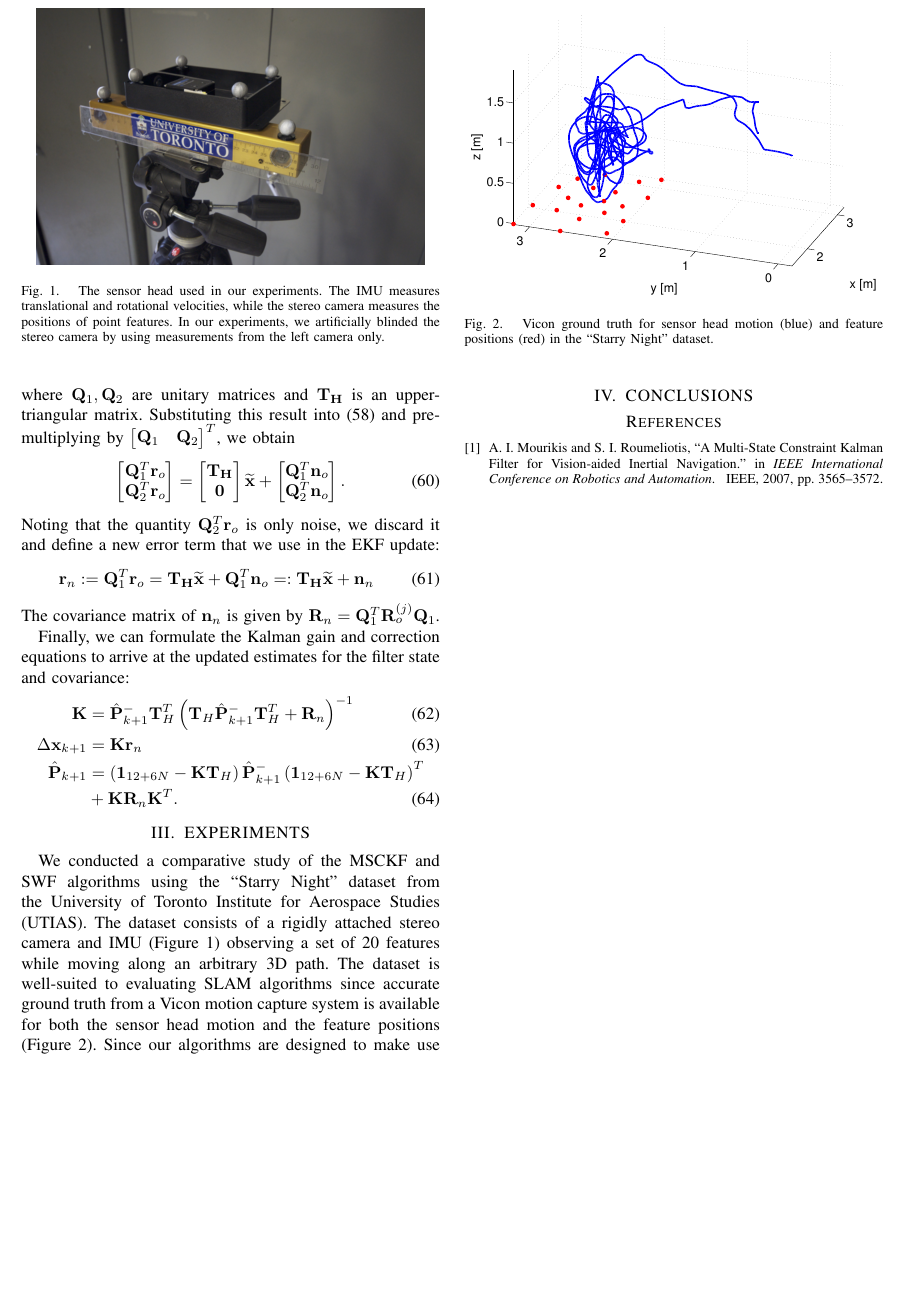
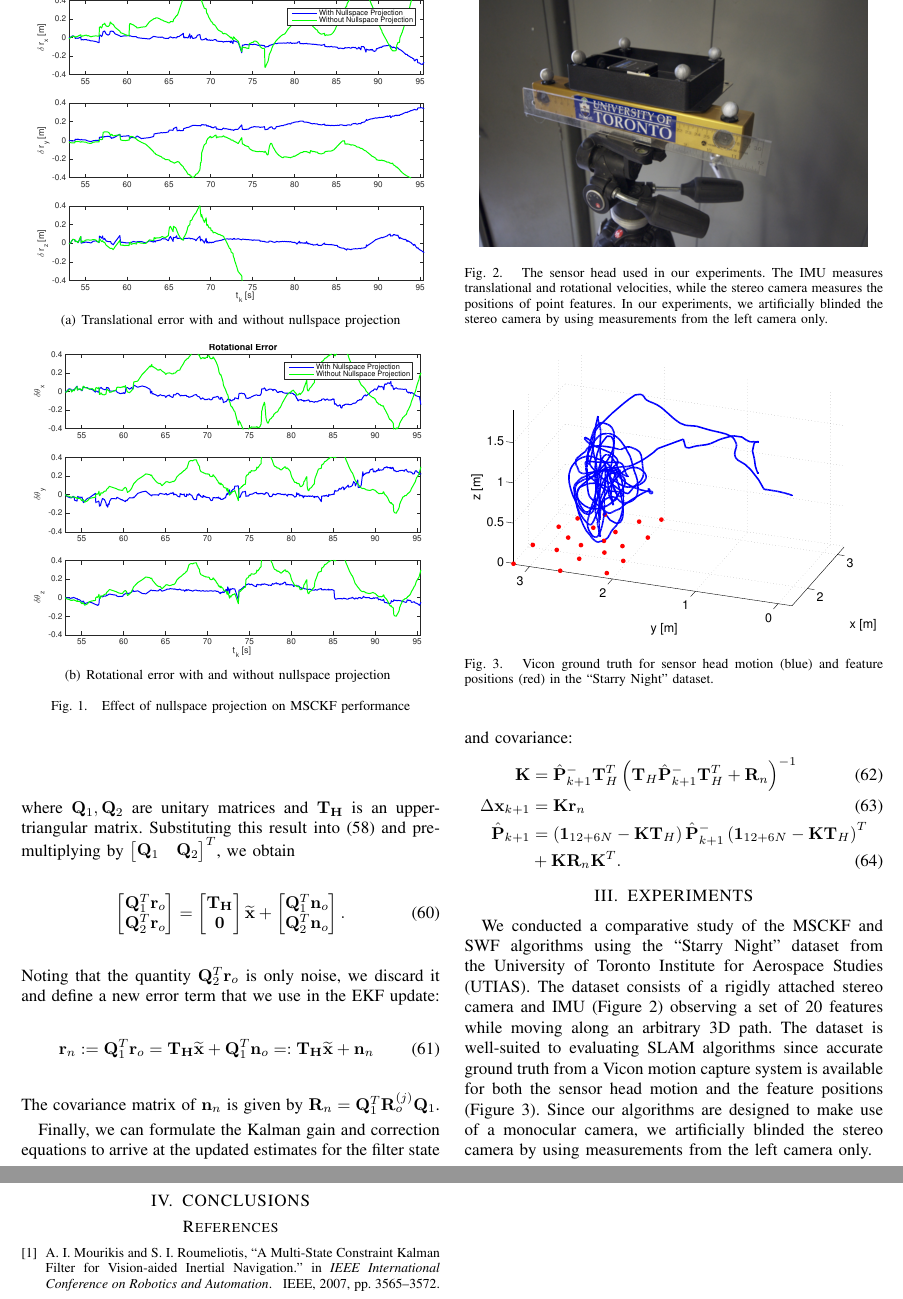
Before and after one commit to valentinp/aer1513project, a LaTeX paper (Report/project_report.tex): part of page 5 of 5 before the commit and two parts of pages 5 and 6 of 6 after it, the two joined at a grey line, cut at the place of the change, the shorter picture padded with empty space. Compiled offline with pdfLaTeX.

Commit message:
Lovely plots

```diff
--- a/Report/project_report.tex
+++ b/Report/project_report.tex
@@ -418,3 +418,16 @@ The noise vector $\Vec{n}^{(j)}$ has covariance matrix $\Vec{R}^{(j)} = \text{di
 However, the EKF assumes that measurement errors are linear in the error in the state and have an additive zero-mean Gaussian noise component that is \textit{uncorrelated} to the error in the state.
 Since the error in the feature positions \textit{is} correlated to the error in the state, $\Vec{r}^{(j)}$ cannot be used in the EKF directly. [TALK HERE ABOUT WHAT HAPPENS IF YOU LEAVE IT IN]
 
+\begin{figure}
+    \centering
+    \subfigure[Translational error with and without nullspace projection] {
+        \includegraphics[width=0.45\textwidth]{figs/NST_trans}
+        \label{fig:NST:trans_err}
+    }
+
+    \subfigure[Rotational error with and without nullspace projection] {
+        \includegraphics[width=0.45\textwidth]{figs/NST_rot}
+        \label{fig:NST:rot_err}
+    }
+    \label{fig:NST}
+    \caption{Effect of nullspace projection on MSCKF performance}
```
Also changed, not shown: Report/figs/NST_rot.eps (added), Report/figs/NST_trans.eps (added), Report/project_report.pdf, Report/project_report.tex (7 more changed lines), 2 other files.
